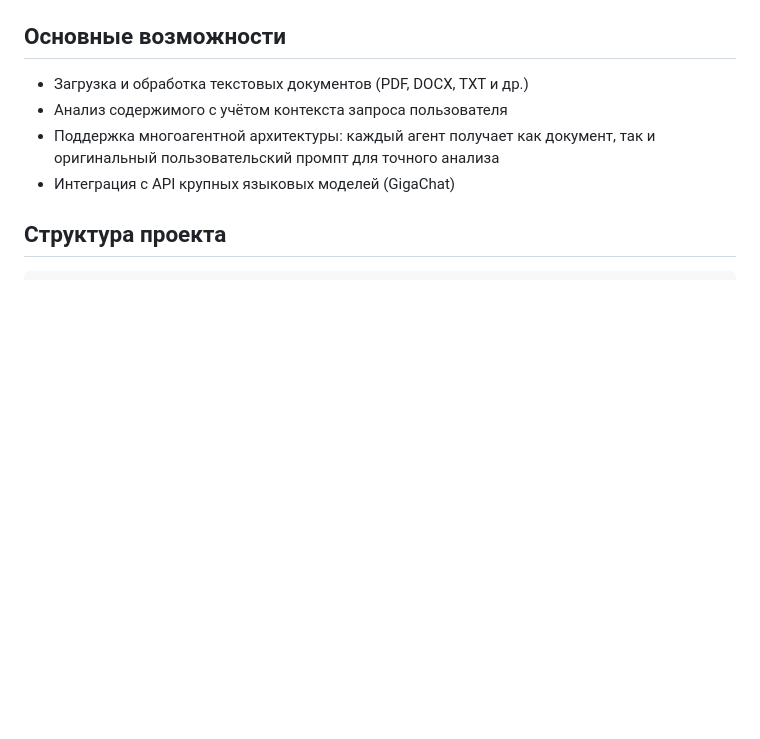
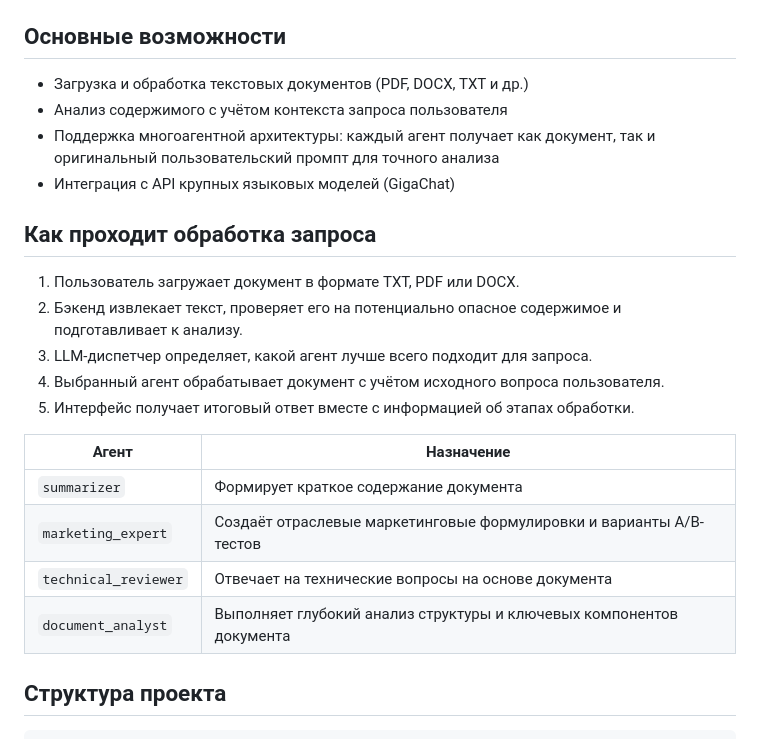
Before and after one commit to ArianVangle/DocuAI, a Markdown page: README.md, the part around the change. Drawn GitHub-style; blank space fills up the shorter version.

````diff
--- a/README.md
+++ b/README.md
@@ -12,6 +12,21 @@ DocuAI+ — Умная платформа для автоматизации на
 - Анализ содержимого с учётом контекста запроса пользователя
 - Поддержка многоагентной архитектуры: каждый агент получает как документ, так и оригинальный пользовательский промпт для точного анализа
 - Интеграция с API крупных языковых моделей (GigaChat)
+
+## Как проходит обработка запроса
+
+1. Пользователь загружает документ в формате TXT, PDF или DOCX.
+2. Бэкенд извлекает текст, проверяет его на потенциально опасное содержимое и подготавливает к анализу.
+3. LLM-диспетчер определяет, какой агент лучше всего подходит для запроса.
+4. Выбранный агент обрабатывает документ с учётом исходного вопроса пользователя.
+5. Интерфейс получает итоговый ответ вместе с информацией об этапах обработки.
+
+| Агент | Назначение |
+| --- | --- |
+| `summarizer` | Формирует краткое содержание документа |
+| `marketing_expert` | Создаёт отраслевые маркетинговые формулировки и варианты A/B-тестов |
+| `technical_reviewer` | Отвечает на технические вопросы на основе документа |
+| `document_analyst` | Выполняет глубокий анализ структуры и ключевых компонентов документа |
 
 ## Структура проекта
 ```
````
